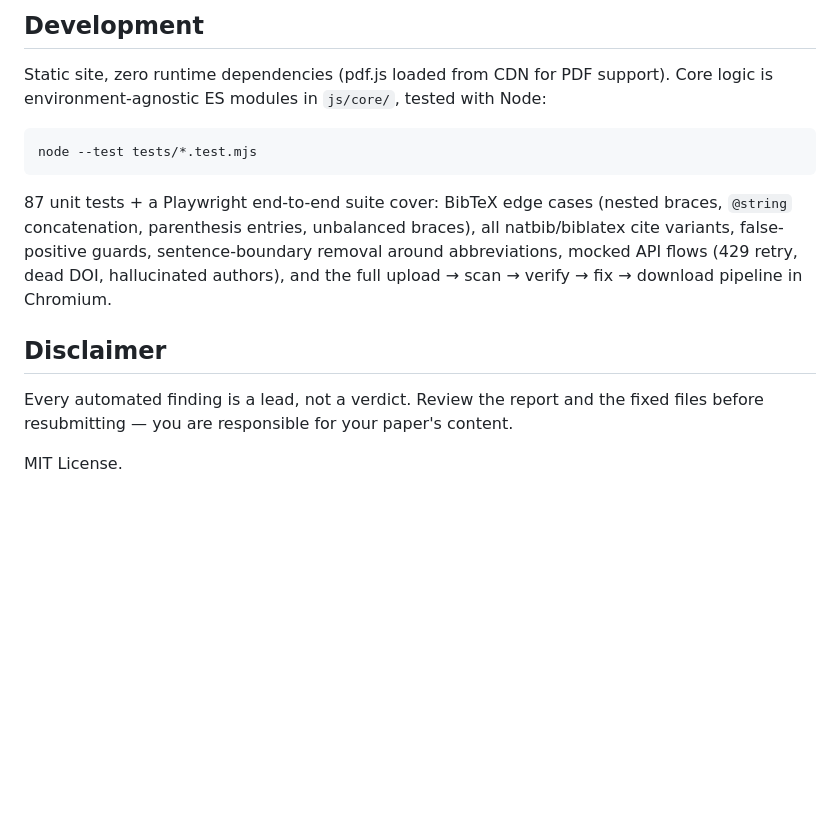
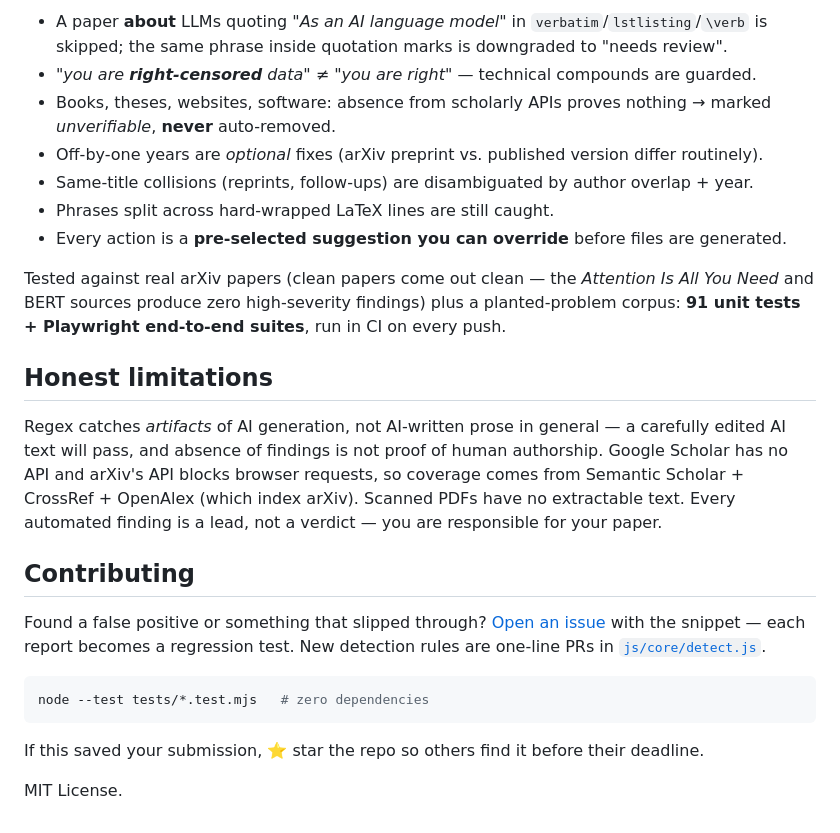
Before and after one commit to Zangir/RemoveAIwebsite, a Markdown page: README.md, the part around one of its changes. GitHub-like rendering; blank space fills up the shorter version.

````diff
--- a/README.md
+++ b/README.md
@@ -70,22 +49,37 @@ Deliberate safety choices, learned from the edge cases:
 
-## Development
+- A paper **about** LLMs quoting *"As an AI language model"* in `verbatim`/`lstlisting`/`\verb`
+  is skipped; the same phrase inside quotation marks is downgraded to "needs review".
+- *"you are **right-censored** data"* ≠ *"you are right"* — technical compounds are guarded.
+- Books, theses, websites, software: absence from scholarly APIs proves nothing →
+  marked *unverifiable*, **never** auto-removed.
+- Off-by-one years are *optional* fixes (arXiv preprint vs. published version differ routinely).
+- Same-title collisions (reprints, follow-ups) are disambiguated by author overlap + year.
+- Phrases split across hard-wrapped LaTeX lines are still caught.
+- Every action is a **pre-selected suggestion you can override** before files are generated.
 
-Static site, zero runtime dependencies (pdf.js loaded from CDN for PDF support).
-Core logic is environment-agnostic ES modules in `js/core/`, tested with Node:
+Tested against real arXiv papers (clean papers come out clean — the *Attention Is All You Need*
+and BERT sources produce zero high-severity findings) plus a planted-problem corpus:
+**91 unit tests + Playwright end-to-end suites**, run in CI on every push.
+
+## Honest limitations
+
+Regex catches *artifacts* of AI generation, not AI-written prose in general — a carefully
+edited AI text will pass, and absence of findings is not proof of human authorship.
+Google Scholar has no API and arXiv's API blocks browser requests, so coverage comes from
+Semantic Scholar + CrossRef + OpenAlex (which index arXiv). Scanned PDFs have no extractable
+text. Every automated finding is a lead, not a verdict — you are responsible for your paper.
+
+## Contributing
+
+Found a false positive or something that slipped through?
+[Open an issue](https://github.com/Zangir/RemoveAIwebsite/issues/new/choose) with the snippet —
+each report becomes a regression test. New detection rules are one-line PRs in
+[`js/core/detect.js`](js/core/detect.js).
 
 ```bash
-node --test tests/*.test.mjs
+node --test tests/*.test.mjs   # zero dependencies
 ```
 
-87 unit tests + a Playwright end-to-end suite cover: BibTeX edge cases (nested braces,
-`@string` concatenation, parenthesis entries, unbalanced braces), all natbib/biblatex
-cite variants, false-positive guards, sentence-boundary removal around abbreviations,
-mocked API flows (429 retry, dead DOI, hallucinated authors), and the full
-upload → scan → verify → fix → download pipeline in Chromium.
-
-## Disclaimer
-
-Every automated finding is a lead, not a verdict. Review the report and the fixed files
-before resubmitting — you are responsible for your paper's content.
+If this saved your submission, ⭐ star the repo so others find it before their deadline.
 
 MIT License.
````
Also changed, not shown: other parts of README.md (+36 -57 lines), .github/ISSUE_TEMPLATE/false-positive.md (added, +14 -0 lines), .github/ISSUE_TEMPLATE/missed-artifact.md (added, +12 -0 lines), assets/og.png (added), assets/screenshot.png (added), 8 other files.
